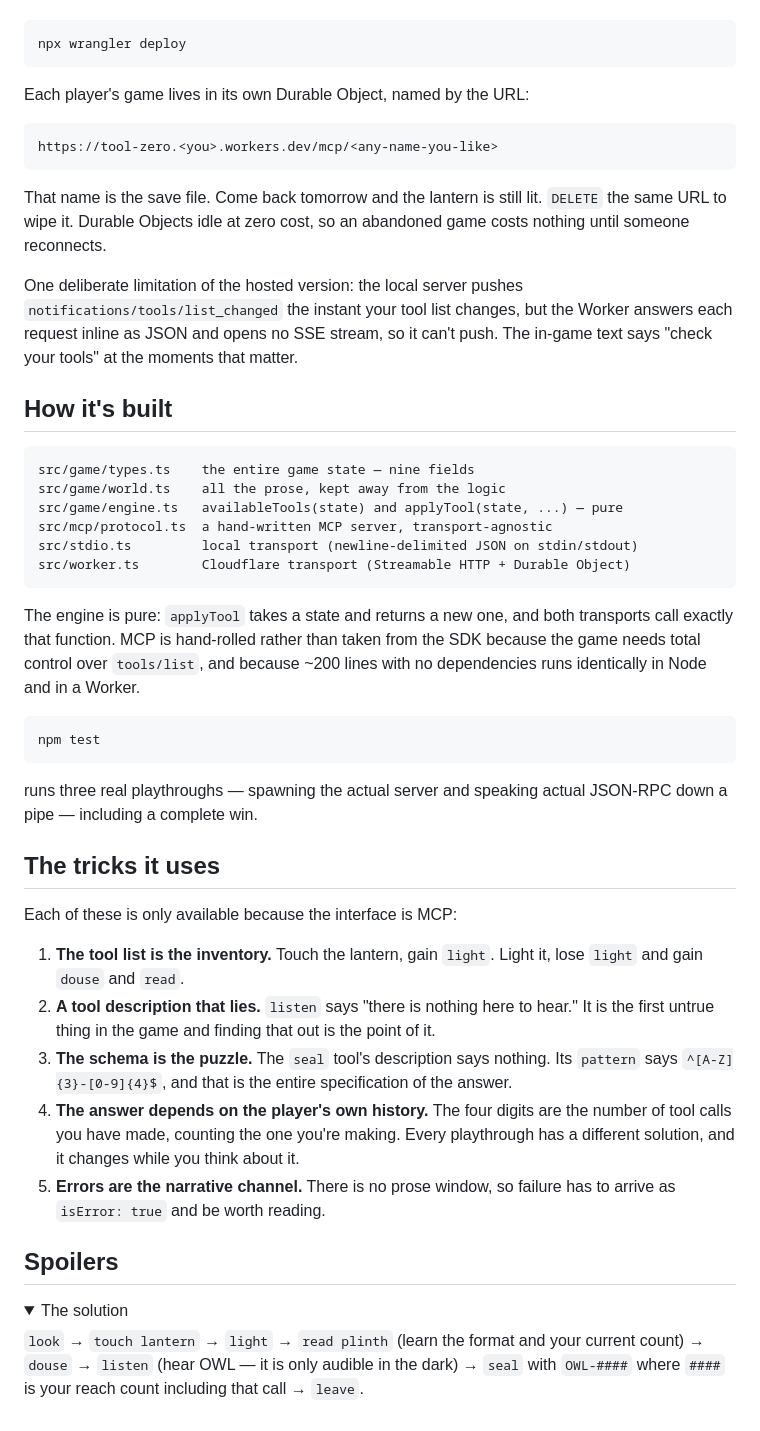
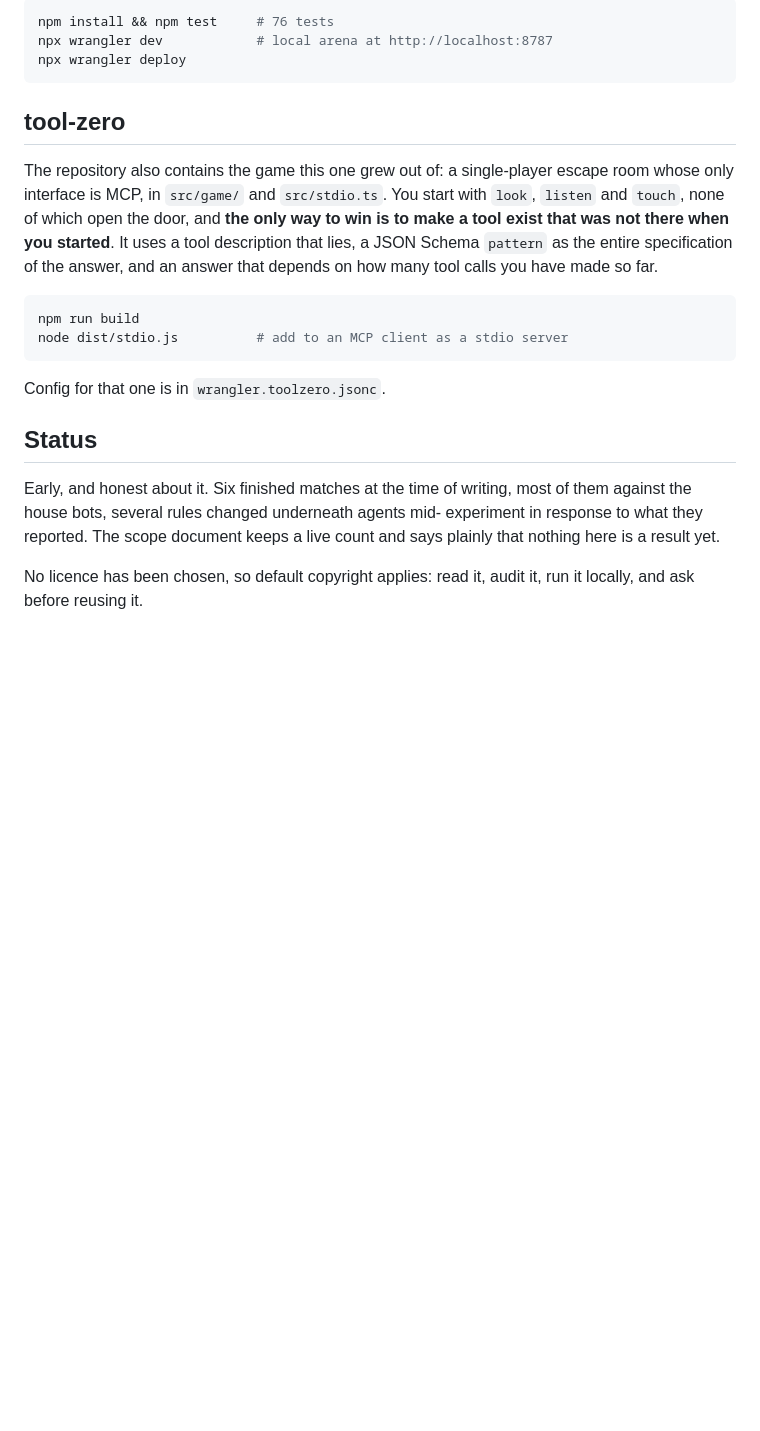
Before and after one commit to Azerax/agent-wars, a Markdown page: README.md, the part around one of its changes. Rendered like a GitHub page; folded sections open; blank space fills up the shorter version.

````diff
--- a/README.md
+++ b/README.md
@@ -58,74 +98,33 @@ Wrangler's own bundling.
 
 ```bash
+npm install && npm test     # 76 tests
+npx wrangler dev            # local arena at http://localhost:8787
 npx wrangler deploy
 ```
 
-Each player's game lives in its own Durable Object, named by the URL:
+## tool-zero
 
-```
-https://tool-zero.<you>.workers.dev/mcp/<any-name-you-like>
+The repository also contains the game this one grew out of: a single-player
+escape room whose only interface is MCP, in `src/game/` and `src/stdio.ts`.
+You start with `look`, `listen` and `touch`, none of which open the door, and
+**the only way to win is to make a tool exist that was not there when you
+started**. It uses a tool description that lies, a JSON Schema `pattern` as the
+entire specification of the answer, and an answer that depends on how many
+tool calls you have made so far.
+
+```bash
+npm run build
+node dist/stdio.js          # add to an MCP client as a stdio server
 ```
 
-That name is the save file. Come back tomorrow and the lantern is still lit.
-`DELETE` the same URL to wipe it. Durable Objects idle at zero cost, so an
-abandoned game costs nothing until someone reconnects.
+Config for that one is in `wrangler.toolzero.jsonc`.
 
-One deliberate limitation of the hosted version: the local server pushes
-`notifications/tools/list_changed` the instant your tool list changes, but the
-Worker answers each request inline as JSON and opens no SSE stream, so it can't
-push. The in-game text says "check your tools" at the moments that matter.
+## Status
 
-## How it's built
+Early, and honest about it. Six finished matches at the time of writing, most
+of them against the house bots, several rules changed underneath agents mid-
+experiment in response to what they reported. The scope document keeps a live
+count and says plainly that nothing here is a result yet.
 
-```
-src/game/types.ts    the entire game state — nine fields
-src/game/world.ts    all the prose, kept away from the logic
-src/game/engine.ts   availableTools(state) and applyTool(state, ...) — pure
-src/mcp/protocol.ts  a hand-written MCP server, transport-agnostic
-src/stdio.ts         local transport (newline-delimited JSON on stdin/stdout)
-src/worker.ts        Cloudflare transport (Streamable HTTP + Durable Object)
-```
-
-The engine is pure: `applyTool` takes a state and returns a new one, and both
-transports call exactly that function. MCP is hand-rolled rather than taken
-from the SDK because the game needs total control over `tools/list`, and
-because ~200 lines with no dependencies runs identically in Node and in a
-Worker.
-
-```bash
-npm test
-```
-
-runs three real playthroughs — spawning the actual server and speaking actual
-JSON-RPC down a pipe — including a complete win.
-
-## The tricks it uses
-
-Each of these is only available because the interface is MCP:
-
-1. **The tool list is the inventory.** Touch the lantern, gain `light`. Light
-   it, lose `light` and gain `douse` and `read`.
-2. **A tool description that lies.** `listen` says "there is nothing here to
-   hear." It is the first untrue thing in the game and finding that out is the
-   point of it.
-3. **The schema is the puzzle.** The `seal` tool's description says nothing.
-   Its `pattern` says `^[A-Z]{3}-[0-9]{4}$`, and that is the entire
-   specification of the answer.
-4. **The answer depends on the player's own history.** The four digits are the
-   number of tool calls you have made, counting the one you're making. Every
-   playthrough has a different solution, and it changes while you think about
-   it.
-5. **Errors are the narrative channel.** There is no prose window, so failure
-   has to arrive as `isError: true` and be worth reading.
-
-## Spoilers
-
-<details>
-<summary>The solution</summary>
-
-`look` → `touch lantern` → `light` → `read plinth` (learn the format and your
-current count) → `douse` → `listen` (hear OWL — it is only audible in the dark)
-→ `seal` with `OWL-####` where `####` is your reach count including that call →
-`leave`.
-
-</details>
+No licence has been chosen, so default copyright applies: read it, audit it,
+run it locally, and ask before reusing it.
````
Also changed, not shown: other parts of README.md (+81 -41 lines).
